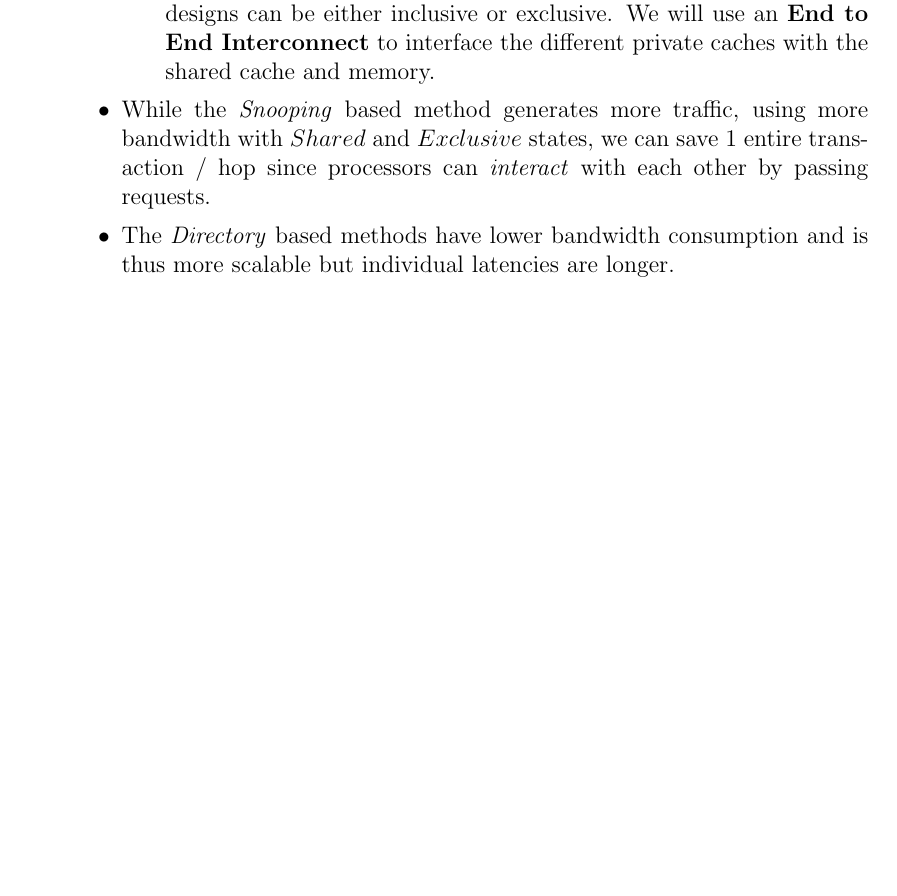
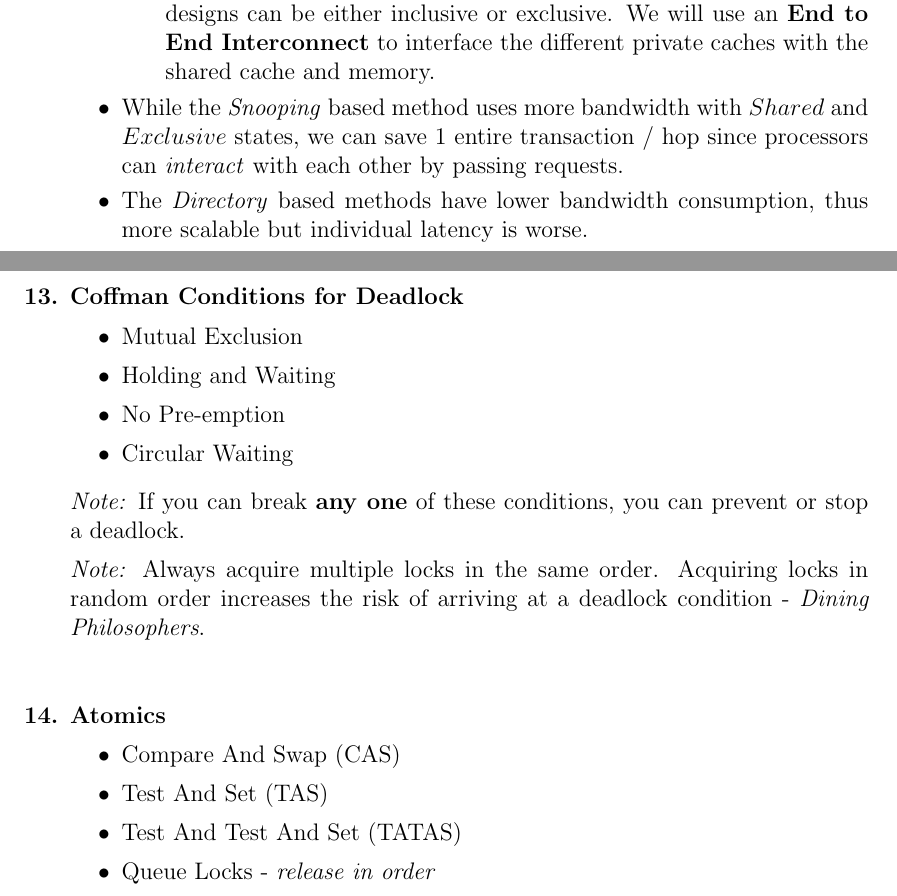
Before and after one commit to ShreyasSkandanS/CIS501_Computer_Architecture, a LaTeX document (chapter11_multicore.tex): part of page 8 of 10 before the commit and two parts of pages 8 and 9 of 11 after it, the two joined at a grey line, cut so that both start at the same text, the shorter picture padded with empty space. Compiled offline with pdfLaTeX.

Commit message:
few additions to multicore

```diff
--- a/chapter11_multicore.tex
+++ b/chapter11_multicore.tex
@@ -232,8 +257,37 @@ There are two over-arching views on cache coherence:
         \item \textit{Snooping} or \textit{Broadcasting}: No explicit state but generates a lot of traffic since each cache request broadcasts it's requests to all the other levels. We will use a \textbf{Shared Bus} to interface the different private caches with the shared cache and memory.
         \item \textit{Directory Based}: This is what we've seen before where we track the different $sharers$ of blocks and invalidate blocks accordingly. These designs can be either inclusive or exclusive. We will use an \textbf{End to End Interconnect} to interface the different private caches with the shared cache and memory.
     \end{enumerate}
-    \item While the \textit{Snooping} based method generates more traffic, using more bandwidth with $Shared$ and $Exclusive$ states, we can save 1 entire transaction / hop since processors can \textit{interact} with each other by passing requests.
-    \item The \textit{Directory} based methods have lower bandwidth consumption and is thus more scalable but individual latencies are longer.
+    \item While the \textit{Snooping} based method uses more bandwidth with $Shared$ and $Exclusive$ states, we can save 1 entire transaction / hop since processors can \textit{interact} with each other by passing requests.
+    \item The \textit{Directory} based methods have lower bandwidth consumption, thus more scalable but individual latency is worse.
+\end{itemize}
+\end{answered}
+
+\newpage
+
+\item Coffman Conditions for Deadlock
+\begin{answered}
+\vspace{-0.85cm}
+\begin{itemize}
+    \item Mutual Exclusion
+    \item Holding and Waiting
+    \item No Pre-emption
+    \item Circular Waiting
+\end{itemize}
+\textit{Note:} If you can break \textbf{any one} of these conditions, you can prevent or stop a deadlock.
+
+\textit{Note:} Always acquire multiple locks in the same order. Acquiring locks in random order increases the risk of arriving at a deadlock condition - \textit{Dining Philosophers}.
+\end{answered}
+
+\
+
+\item Atomics
+\begin{answered}
+\vspace{-0.85cm}
+\begin{itemize}
+    \item Compare And Swap (CAS)
+    \item Test And Set (TAS)
+    \item Test And Test And Set (TATAS)
+    \item Queue Locks - \textit{release in order}
 \end{itemize}
 \end{answered}
 
```
Also changed, not shown: chapter11_multicore.tex (33 more changed lines).
